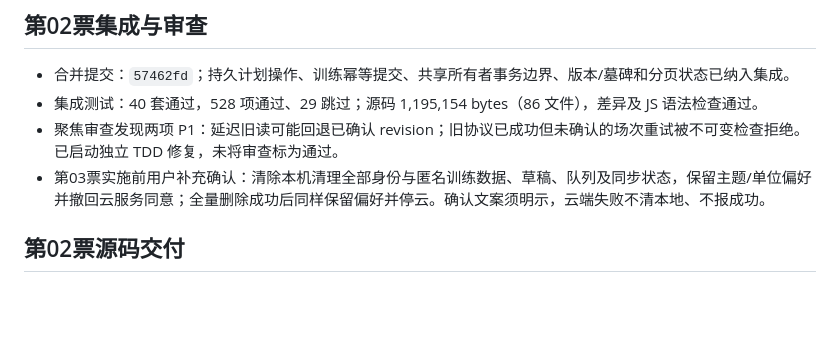
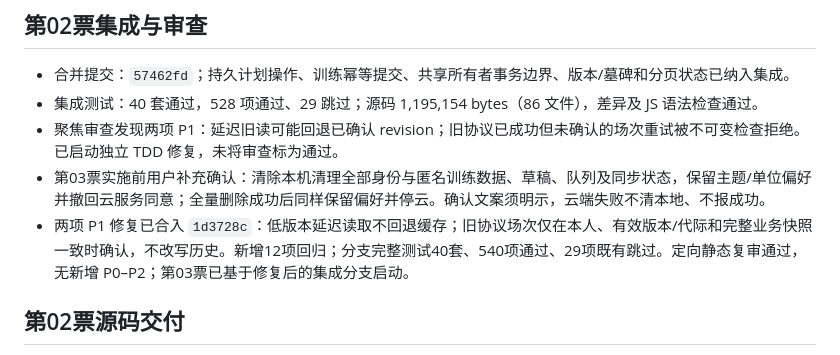
Before and after one commit to ztc-coder/fitness-miniprogram, a Markdown page: .scratch/public-release/implementation.md, the part around the change. Drawn GitHub-style; blank space fills up the shorter version.

Commit message:
docs(release): 记录同步修复复审并推进删除票据

```diff
--- a/.scratch/public-release/implementation.md
+++ b/.scratch/public-release/implementation.md
@@ -51,6 +51,7 @@
 - 集成测试：40 套通过，528 项通过、29 跳过；源码 1,195,154 bytes（86 文件），差异及 JS 语法检查通过。
 - 聚焦审查发现两项 P1：延迟旧读可能回退已确认 revision；旧协议已成功但未确认的场次重试被不可变检查拒绝。已启动独立 TDD 修复，未将审查标为通过。
 - 第03票实施前用户补充确认：清除本机清理全部身份与匿名训练数据、草稿、队列及同步状态，保留主题/单位偏好并撤回云服务同意；全量删除成功后同样保留偏好并停云。确认文案须明示，云端失败不清本地、不报成功。
+- 两项 P1 修复已合入 `1d3728c`：低版本延迟读取不回退缓存；旧协议场次仅在本人、有效版本/代际和完整业务快照一致时确认，不改写历史。新增12项回归；分支完整测试40套、540项通过、29项既有跳过。定向静态复审通过，无新增 P0–P2；第03票已基于修复后的集成分支启动。
 
 ## 第02票源码交付
 
```
